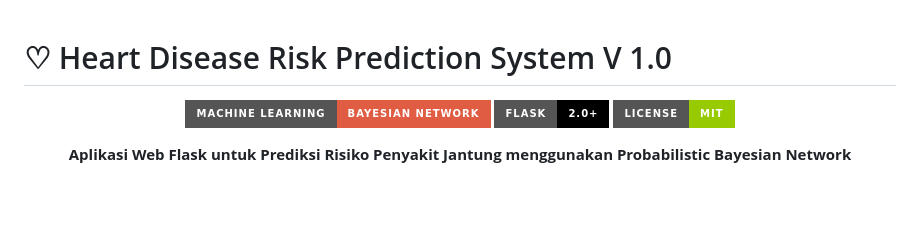
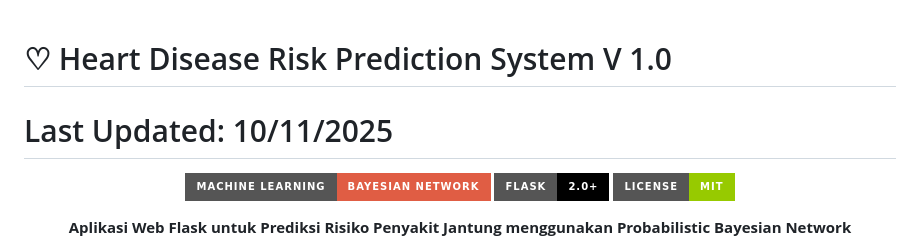
Before and after one commit to evan-william/heart-disease-prediction-bayesian-network, a Markdown page: readme.md, the part around the change. GitHub-like rendering; badges without logos; blank space fills up the shorter version.

```diff
--- a/readme.md
+++ b/readme.md
@@ -1,4 +1,5 @@
 # ♡ Heart Disease Risk Prediction System V 1.0
+# Last Updated: 10/11/2025
 
 <div align="center">
 
```
